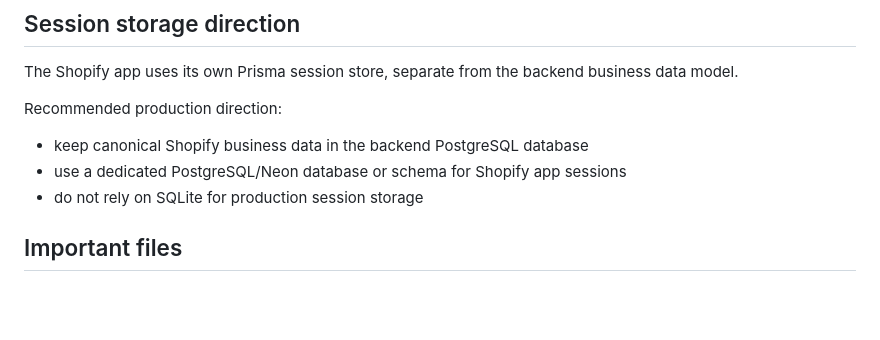
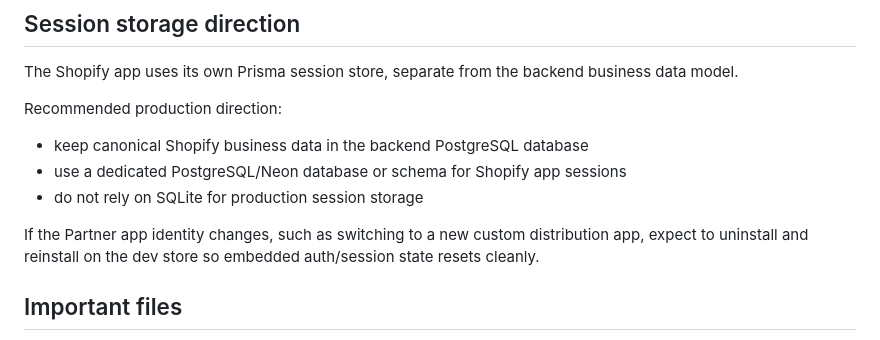
Before and after one commit to thatdavidbelll/Forestock---Data-Driven-Inventory-Optimization, a Markdown page: shopify-app/README.md, the part around the change. Rendered like a GitHub page; blank space fills up the shorter version.

```diff
--- a/shopify-app/README.md
+++ b/shopify-app/README.md
@@ -79,6 +79,9 @@ Recommended production direction:
 - use a dedicated PostgreSQL/Neon database or schema for Shopify app sessions
 - do not rely on SQLite for production session storage
 
+If the Partner app identity changes, such as switching to a new custom distribution app,
+expect to uninstall and reinstall on the dev store so embedded auth/session state resets cleanly.
+
 ## Important files
 
 - `shopify.app.toml` — app name, URLs, scopes, and webhook subscriptions
```
Also changed, not shown: docs/SHOPIFY_RESUME.md (added, +108 -0 lines).
